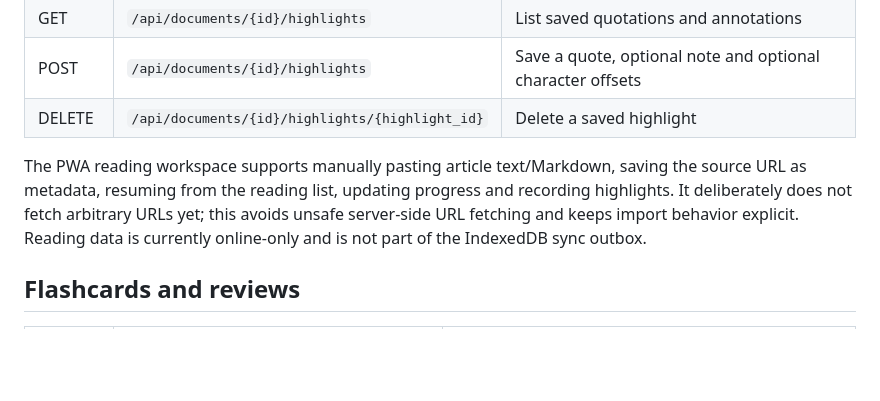
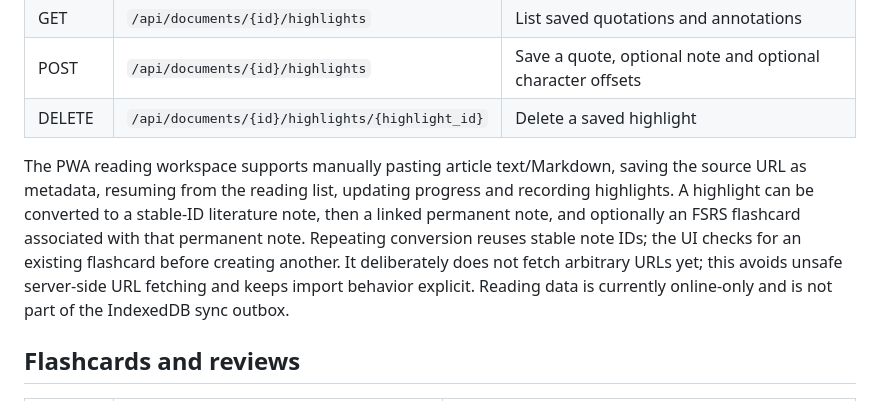
Before and after one commit to ilikui/memo, a Markdown page: docs/API.md, the part around the change. GitHub-like rendering; blank space fills up the shorter version.

Commit message:
Document stable note conversion and duplicate flashcard guard

```diff
--- a/docs/API.md
+++ b/docs/API.md
@@ -47,7 +47,7 @@ For offline synchronization, the client generates a stable note ID before saving
 | POST | `/api/documents/{id}/highlights` | Save a quote, optional note and optional character offsets |
 | DELETE | `/api/documents/{id}/highlights/{highlight_id}` | Delete a saved highlight |
 
-The PWA reading workspace supports manually pasting article text/Markdown, saving the source URL as metadata, resuming from the reading list, updating progress and recording highlights. It deliberately does not fetch arbitrary URLs yet; this avoids unsafe server-side URL fetching and keeps import behavior explicit. Reading data is currently online-only and is not part of the IndexedDB sync outbox.
+The PWA reading workspace supports manually pasting article text/Markdown, saving the source URL as metadata, resuming from the reading list, updating progress and recording highlights. A highlight can be converted to a stable-ID literature note, then a linked permanent note, and optionally an FSRS flashcard associated with that permanent note. Repeating conversion reuses stable note IDs; the UI checks for an existing flashcard before creating another. It deliberately does not fetch arbitrary URLs yet; this avoids unsafe server-side URL fetching and keeps import behavior explicit. Reading data is currently online-only and is not part of the IndexedDB sync outbox.
 
 ## Flashcards and reviews
 
```
